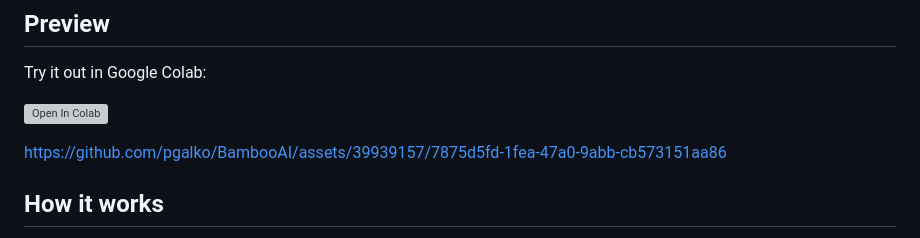
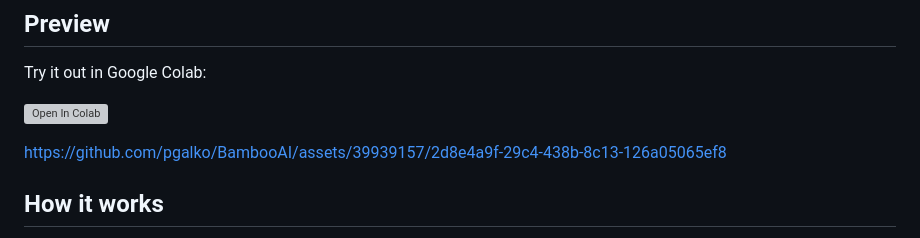
Before and after one commit to pgalko/BambooAI, a Markdown page: README.md, the part around the change. Rendered like a GitHub page; grey boxes are pictures that could not be loaded.

```diff
--- a/README.md
+++ b/README.md
@@ -13,7 +13,7 @@ Try it out in Google Colab:
 
 [![Open In Colab](https://colab.research.google.com/assets/colab-badge.svg)](https://colab.research.google.com/drive/1grKtqKD4u8cVGMoVv__umci4F7IU14vU?usp=sharing)
 
-https://github.com/pgalko/BambooAI/assets/39939157/7875d5fd-1fea-47a0-9abb-cb573151aa86
+https://github.com/pgalko/BambooAI/assets/39939157/2d8e4a9f-29c4-438b-8c13-126a05065ef8
 
 ## How it works
 
```
